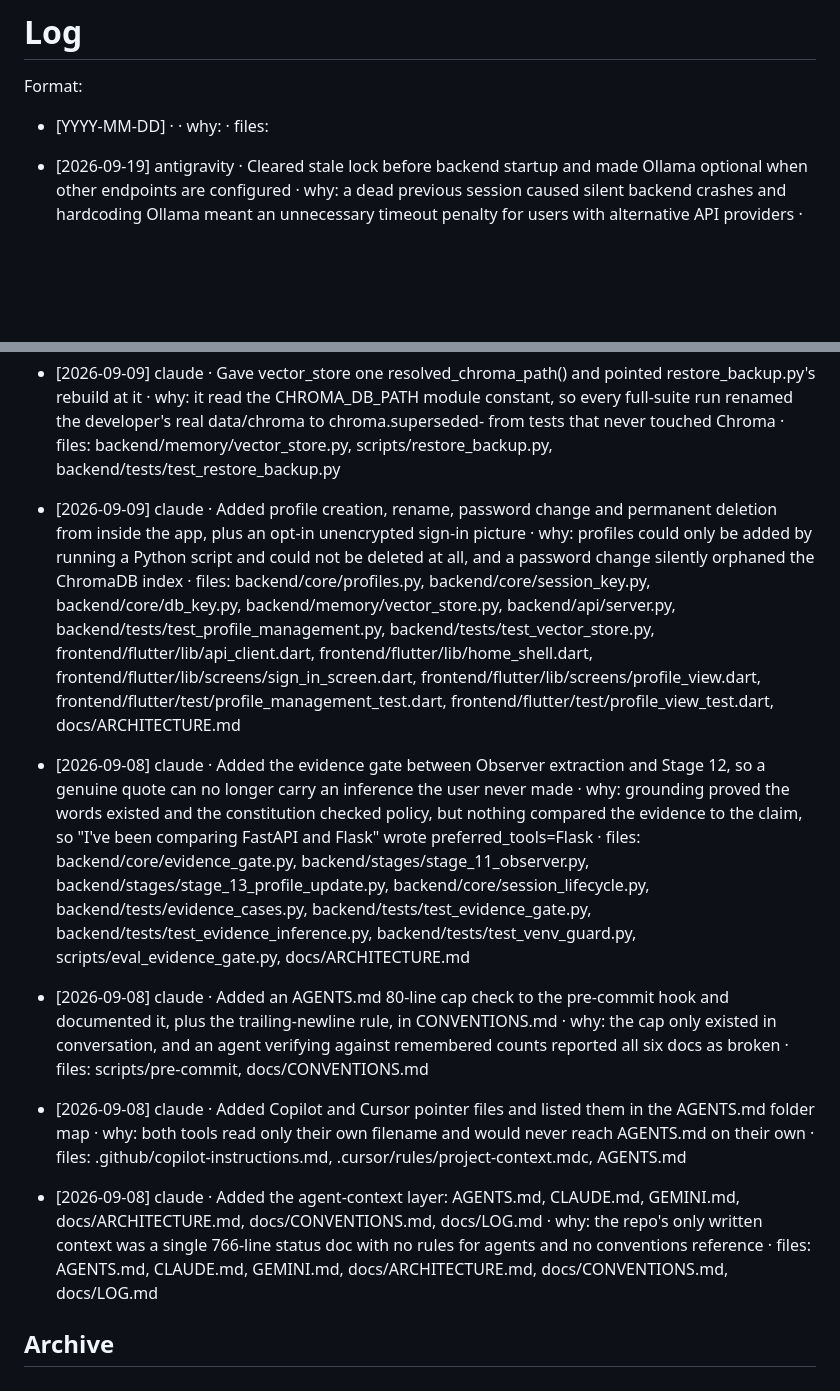
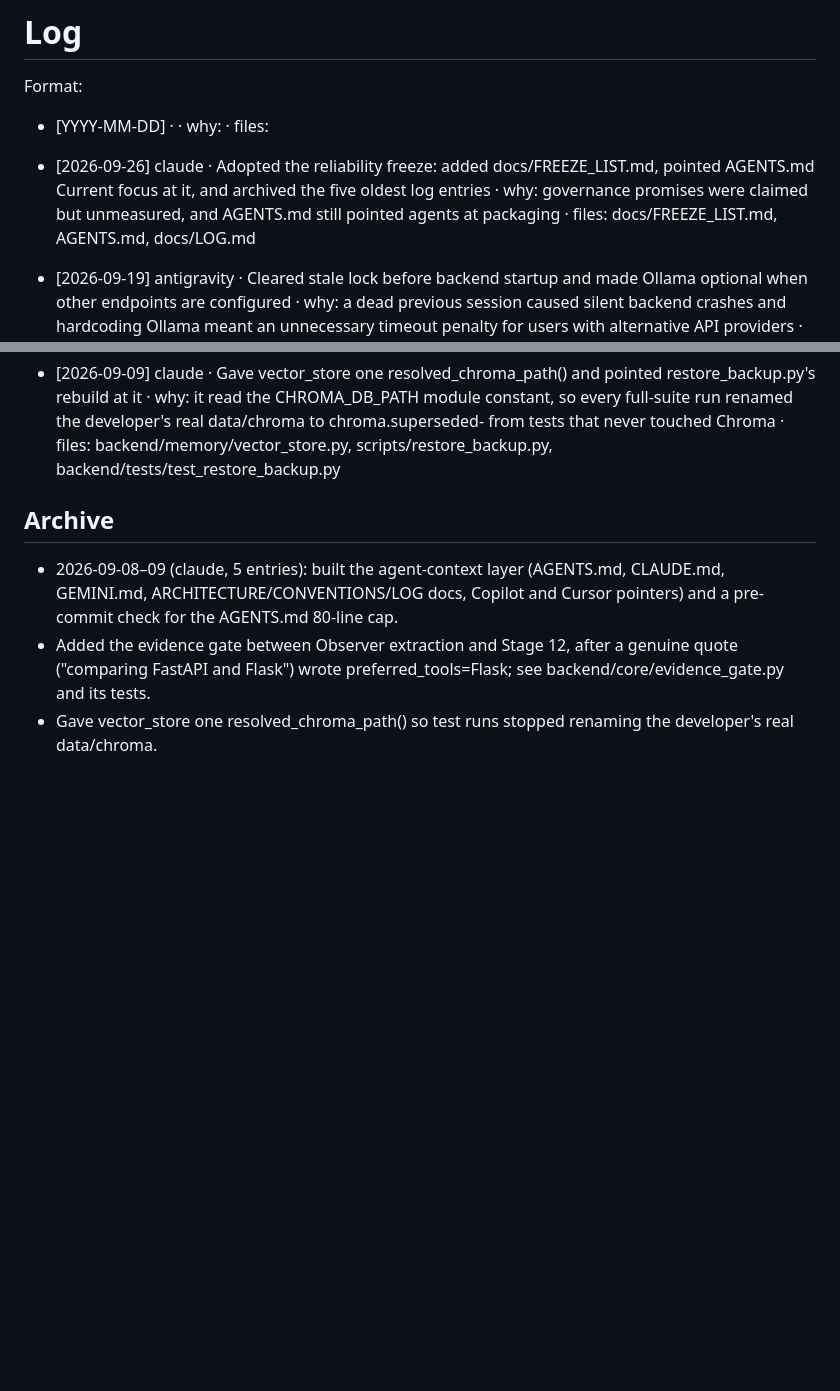
Before and after one commit to anoopmagar141/Personal-Inteligence-Platform-PIP-, a Markdown page: docs/LOG.md, 2 parts joined by grey strips. Rendered like a GitHub page; blank space fills up the shorter version.

```diff
--- a/docs/LOG.md
+++ b/docs/LOG.md
@@ -5,6 +5,8 @@
 Format:
 
 - [YYYY-MM-DD] <agent> · <what changed> · why: <one clause> · files: <paths>
+
+- [2026-09-26] claude · Adopted the reliability freeze: added docs/FREEZE_LIST.md, pointed AGENTS.md Current focus at it, and archived the five oldest log entries · why: governance promises were claimed but unmeasured, and AGENTS.md still pointed agents at packaging · files: docs/FREEZE_LIST.md, AGENTS.md, docs/LOG.md
 
 - [2026-09-19] antigravity · Cleared stale lock before backend startup and made Ollama optional when other endpoints are configured · why: a dead previous session caused silent backend crashes and hardcoding Ollama meant an unnecessary timeout penalty for users with alternative API providers · files: scripts/launch_pip.ps1, backend/core/pipeline.py, backend/api/server.py
 
@@ -54,14 +56,8 @@ Format:
 
 - [2026-09-09] claude · Gave vector_store one resolved_chroma_path() and pointed restore_backup.py's rebuild at it · why: it read the CHROMA_DB_PATH module constant, so every full-suite run renamed the developer's real data/chroma to chroma.superseded-<stamp> from tests that never touched Chroma · files: backend/memory/vector_store.py, scripts/restore_backup.py, backend/tests/test_restore_backup.py
 
-- [2026-09-09] claude · Added profile creation, rename, password change and permanent deletion from inside the app, plus an opt-in unencrypted sign-in picture · why: profiles could only be added by running a Python script and could not be deleted at all, and a password change silently orphaned the ChromaDB index · files: backend/core/profiles.py, backend/core/session_key.py, backend/core/db_key.py, backend/memory/vector_store.py, backend/api/server.py, backend/tests/test_profile_management.py, backend/tests/test_vector_store.py, frontend/flutter/lib/api_client.dart, frontend/flutter/lib/home_shell.dart, frontend/flutter/lib/screens/sign_in_screen.dart, frontend/flutter/lib/screens/profile_view.dart, frontend/flutter/test/profile_management_test.dart, frontend/flutter/test/profile_view_test.dart, docs/ARCHITECTURE.md
+## Archive
 
-- [2026-09-08] claude · Added the evidence gate between Observer extraction and Stage 12, so a genuine quote can no longer carry an inference the user never made · why: grounding proved the words existed and the constitution checked policy, but nothing compared the evidence to the claim, so "I've been comparing FastAPI and Flask" wrote preferred_tools=Flask · files: backend/core/evidence_gate.py, backend/stages/stage_11_observer.py, backend/stages/stage_13_profile_update.py, backend/core/session_lifecycle.py, backend/tests/evidence_cases.py, backend/tests/test_evidence_gate.py, backend/tests/test_evidence_inference.py, backend/tests/test_venv_guard.py, scripts/eval_evidence_gate.py, docs/ARCHITECTURE.md
-
-- [2026-09-08] claude · Added an AGENTS.md 80-line cap check to the pre-commit hook and documented it, plus the trailing-newline rule, in CONVENTIONS.md · why: the cap only existed in conversation, and an agent verifying against remembered counts reported all six docs as broken · files: scripts/pre-commit, docs/CONVENTIONS.md
-
-- [2026-09-08] claude · Added Copilot and Cursor pointer files and listed them in the AGENTS.md folder map · why: both tools read only their own filename and would never reach AGENTS.md on their own · files: .github/copilot-instructions.md, .cursor/rules/project-context.mdc, AGENTS.md
-
-- [2026-09-08] claude · Added the agent-context layer: AGENTS.md, CLAUDE.md, GEMINI.md, docs/ARCHITECTURE.md, docs/CONVENTIONS.md, docs/LOG.md · why: the repo's only written context was a single 766-line status doc with no rules for agents and no conventions reference · files: AGENTS.md, CLAUDE.md, GEMINI.md, docs/ARCHITECTURE.md, docs/CONVENTIONS.md, docs/LOG.md
-
-## Archive
+- 2026-09-08–09 (claude, 5 entries): built the agent-context layer (AGENTS.md, CLAUDE.md, GEMINI.md, ARCHITECTURE/CONVENTIONS/LOG docs, Copilot and Cursor pointers) and a pre-commit check for the AGENTS.md 80-line cap.
+- Added the evidence gate between Observer extraction and Stage 12, after a genuine quote ("comparing FastAPI and Flask") wrote preferred_tools=Flask; see backend/core/evidence_gate.py and its tests.
+- Gave vector_store one resolved_chroma_path() so test runs stopped renaming the developer's real data/chroma.
```
Also changed, not shown: AGENTS.md (+6 -6 lines), docs/FREEZE_LIST.md (added, +341 -0 lines).
